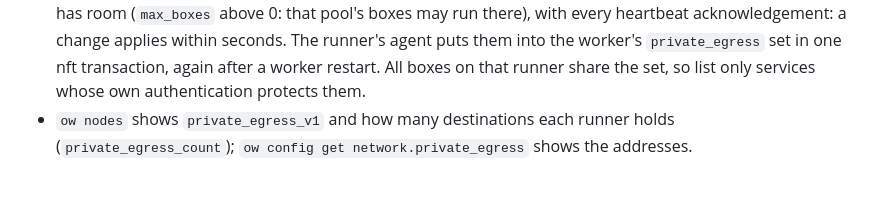
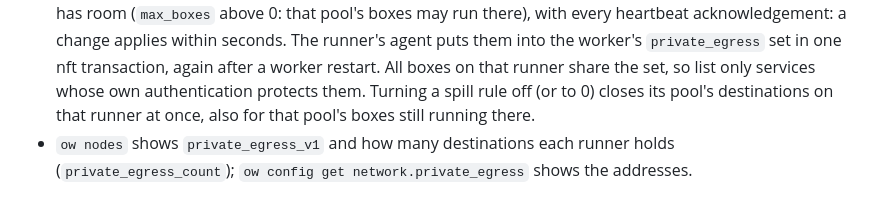
Before and after one commit to sebassdc/open-workspaces, a Markdown page: docs/NETWORKING.md, the part around the change. Drawn GitHub-style.

Commit message:
Docs: turning spill off closes the pool's destinations on that runner
Co-Authored-By: Claude Opus 5.5 <noreply@anthropic.com>
Claude-Session: https://claude.ai/code/session_01P62SRDjks8wNGZrFQc378J

```diff
--- a/docs/NETWORKING.md
+++ b/docs/NETWORKING.md
@@ -55,6 +55,8 @@ ow config set network.private_egress '[]'     # none again
   The runner's agent puts them into the worker's `private_egress` set in one nft
   transaction, again after a worker restart. All boxes on that runner share the
   set, so list only services whose own authentication protects them.
+  Turning a spill rule off (or to 0) closes its pool's destinations on that
+  runner at once, also for that pool's boxes still running there.
 - `ow nodes` shows `private_egress_v1` and how many destinations each runner
   holds (`private_egress_count`); `ow config get network.private_egress` shows
   the addresses.
```
